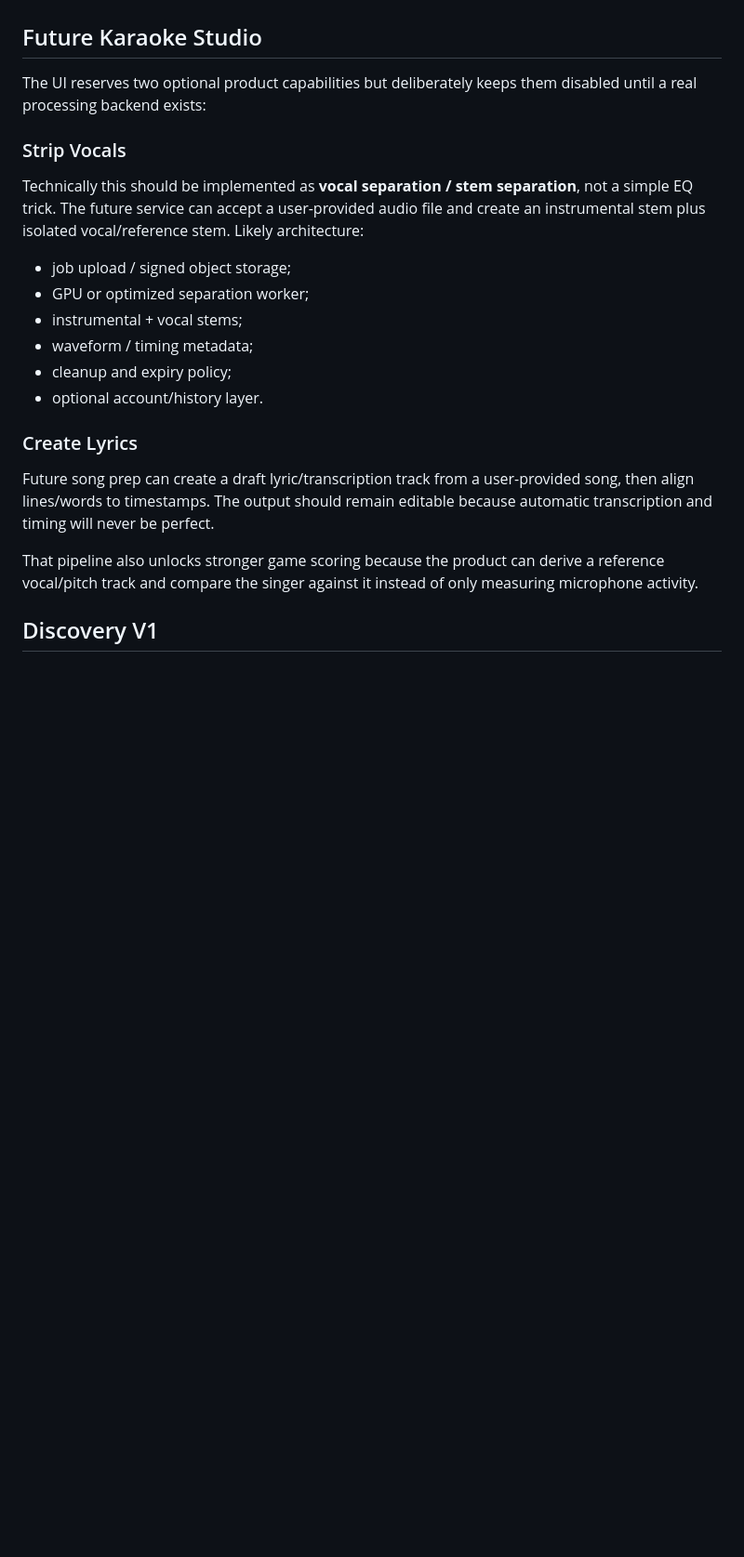
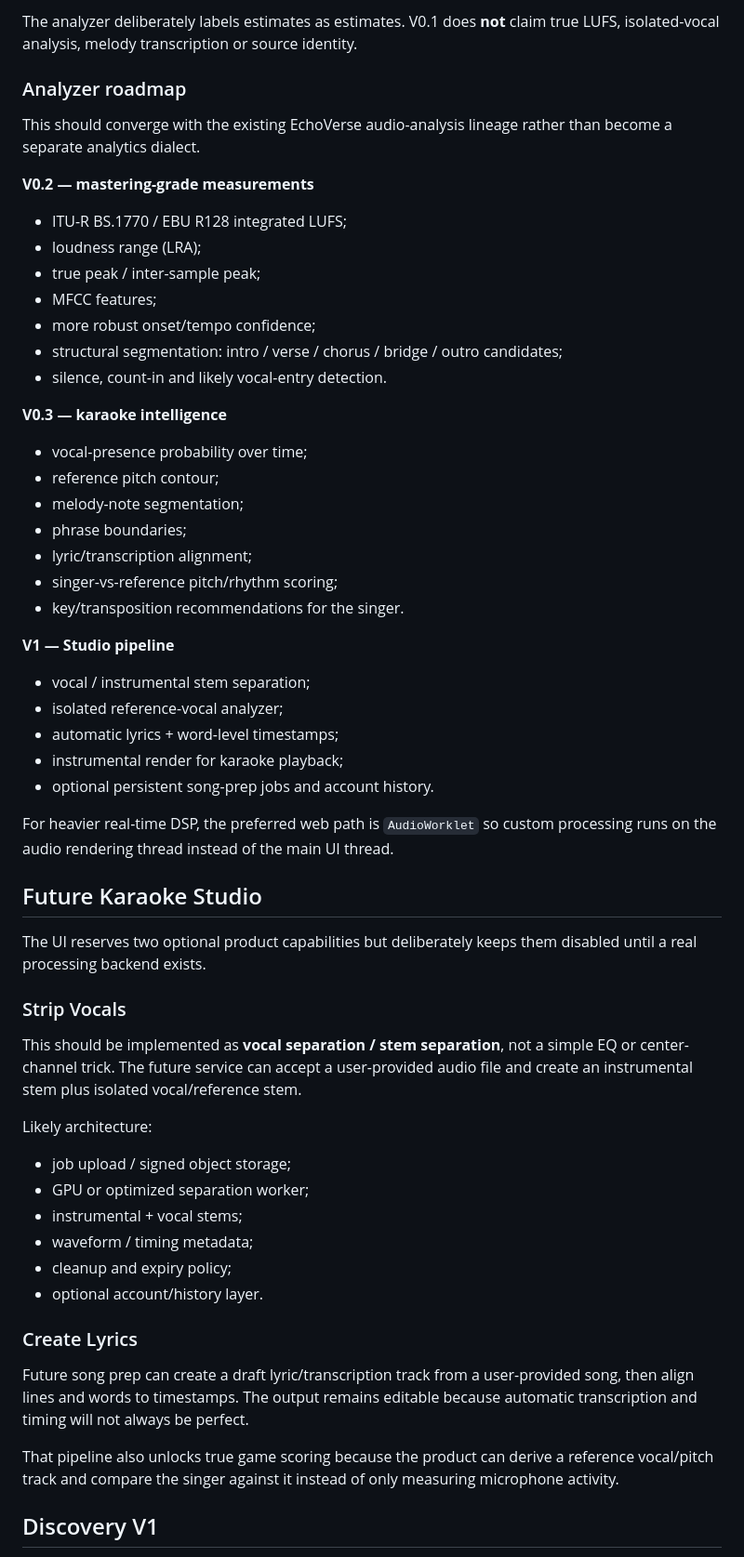
Before and after one commit to aerovista-us/aerovista_local, a Markdown page: karaoke/README.md, the part around one of its changes. Shown at 93% size. Drawn GitHub-style; blank space fills up the shorter version.

Commit message:
docs: add speaker isolation and Audio Lab analyzer roadmap

```diff
--- a/karaoke/README.md
+++ b/karaoke/README.md
@@ -35,11 +65,48 @@ Microphone access requires a secure context (`https://` or localhost) and explic
+The analyzer deliberately labels estimates as estimates. V0.1 does **not** claim true LUFS, isolated-vocal analysis, melody transcription or source identity.
+
+### Analyzer roadmap
+
+This should converge with the existing EchoVerse audio-analysis lineage rather than become a separate analytics dialect.
+
+**V0.2 — mastering-grade measurements**
+
+- ITU-R BS.1770 / EBU R128 integrated LUFS;
+- loudness range (LRA);
+- true peak / inter-sample peak;
+- MFCC features;
+- more robust onset/tempo confidence;
+- structural segmentation: intro / verse / chorus / bridge / outro candidates;
+- silence, count-in and likely vocal-entry detection.
+
+**V0.3 — karaoke intelligence**
+
+- vocal-presence probability over time;
+- reference pitch contour;
+- melody-note segmentation;
+- phrase boundaries;
+- lyric/transcription alignment;
+- singer-vs-reference pitch/rhythm scoring;
+- key/transposition recommendations for the singer.
+
+**V1 — Studio pipeline**
+
+- vocal / instrumental stem separation;
+- isolated reference-vocal analyzer;
+- automatic lyrics + word-level timestamps;
+- instrumental render for karaoke playback;
+- optional persistent song-prep jobs and account history.
+
+For heavier real-time DSP, the preferred web path is `AudioWorklet` so custom processing runs on the audio rendering thread instead of the main UI thread.
 
 ## Future Karaoke Studio
 
-The UI reserves two optional product capabilities but deliberately keeps them disabled until a real processing backend exists:
+The UI reserves two optional product capabilities but deliberately keeps them disabled until a real processing backend exists.
 
 ### Strip Vocals
 
-Technically this should be implemented as **vocal separation / stem separation**, not a simple EQ trick. The future service can accept a user-provided audio file and create an instrumental stem plus isolated vocal/reference stem. Likely architecture:
+This should be implemented as **vocal separation / stem separation**, not a simple EQ or center-channel trick. The future service can accept a user-provided audio file and create an instrumental stem plus isolated vocal/reference stem.
+
+Likely architecture:
 
 - job upload / signed object storage;
 - GPU or optimized separation worker;
@@ -50,9 +117,9 @@ Technically this should be implemented as **vocal separation / stem separation**
 
 ### Create Lyrics
 
-Future song prep can create a draft lyric/transcription track from a user-provided song, then align lines/words to timestamps. The output should remain editable because automatic transcription and timing will never be perfect.
+Future song prep can create a draft lyric/transcription track from a user-provided song, then align lines and words to timestamps. The output remains editable because automatic transcription and timing will not always be perfect.
 
-That pipeline also unlocks stronger game scoring because the product can derive a reference vocal/pitch track and compare the singer against it instead of only measuring microphone activity.
+That pipeline also unlocks true game scoring because the product can derive a reference vocal/pitch track and compare the singer against it instead of only measuring microphone activity.
 
 ## Discovery V1
 
```
Also changed, not shown: other parts of karaoke/README.md (+44 -14 lines).
